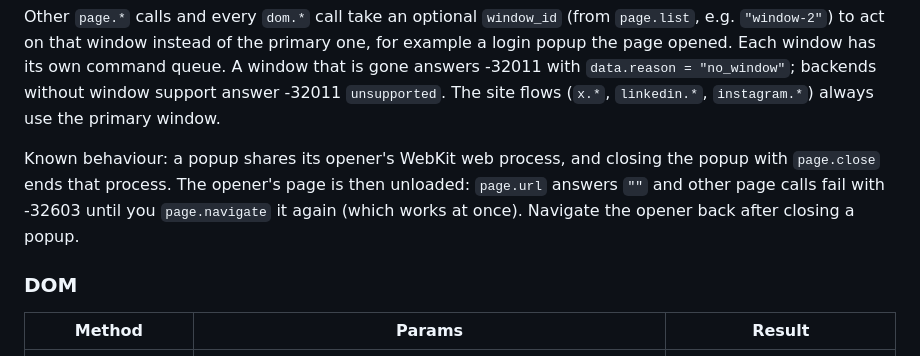
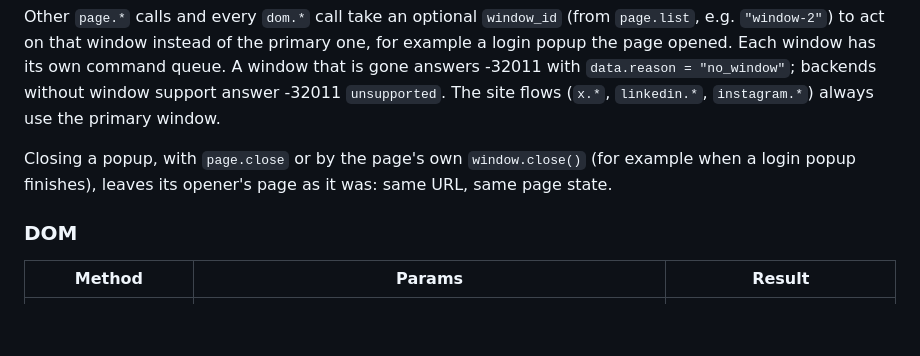
Before and after one commit to tha-hammer/zigBrowser, a Markdown page: docs/how-to-automate.md, the part around the change. Drawn GitHub-style; blank space fills up the shorter version.

Commit message:
docs: popup close no longer unloads the opener (cc_1's 1088651) - handoff deferred list and user docs updated
- Handoff: "Closing one window ends related windows' web process" struck
  from Deferred follow-ups and "What is NOT verified" (fixed in 1088651
  after the orchestrator reversed the deferral); behaviour change 6 and the
  N23 evidence row describe both close paths (page.close and the popup's
  own window.close()); the e2e's exact opener oracle is being tightened
  per RoseCat 4852/4853; behaviour change 6 moved after 5.
- docs/how-to-automate.md: the "Known behaviour" note is replaced by
  "closing a popup leaves its opener's page as it was".
Follow-up commit, no amend.

Co-Authored-By: Claude Opus 5.5 <noreply@anthropic.com>

```diff
--- a/docs/how-to-automate.md
+++ b/docs/how-to-automate.md
@@ -162,10 +162,9 @@ own command queue. A window that is gone answers -32011 with
 -32011 `unsupported`. The site flows (`x.*`, `linkedin.*`, `instagram.*`)
 always use the primary window.
 
-Known behaviour: a popup shares its opener's WebKit web process, and
-closing the popup with `page.close` ends that process. The opener's page is then unloaded: `page.url` answers `""` and
-other page calls fail with -32603 until you `page.navigate` it again (which
-works at once). Navigate the opener back after closing a popup.
+Closing a popup, with `page.close` or by the page's own `window.close()`
+(for example when a login popup finishes), leaves its opener's page as it
+was: same URL, same page state.
 
 ### DOM
 
```
Also changed, not shown: 1 other file.
